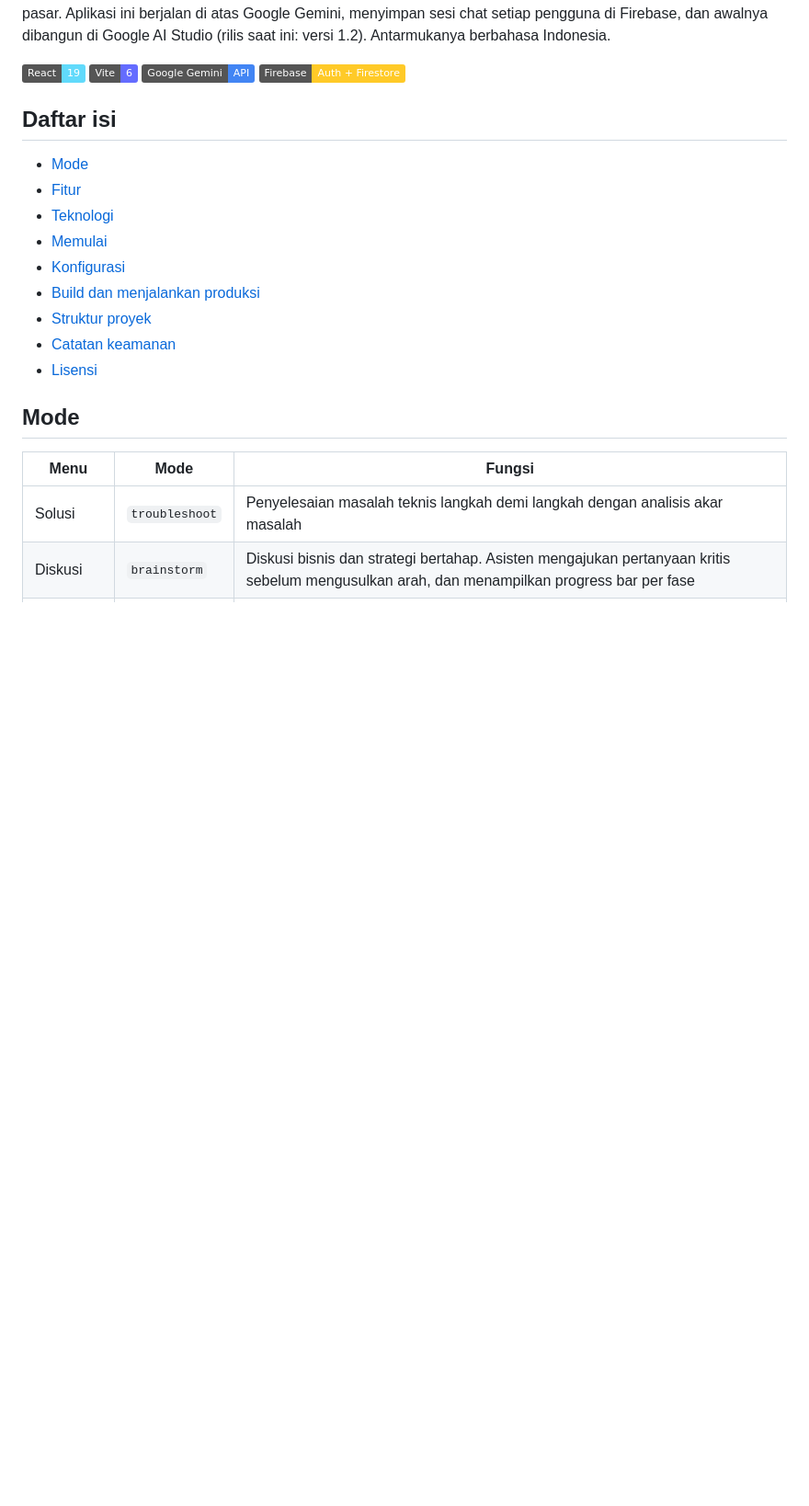
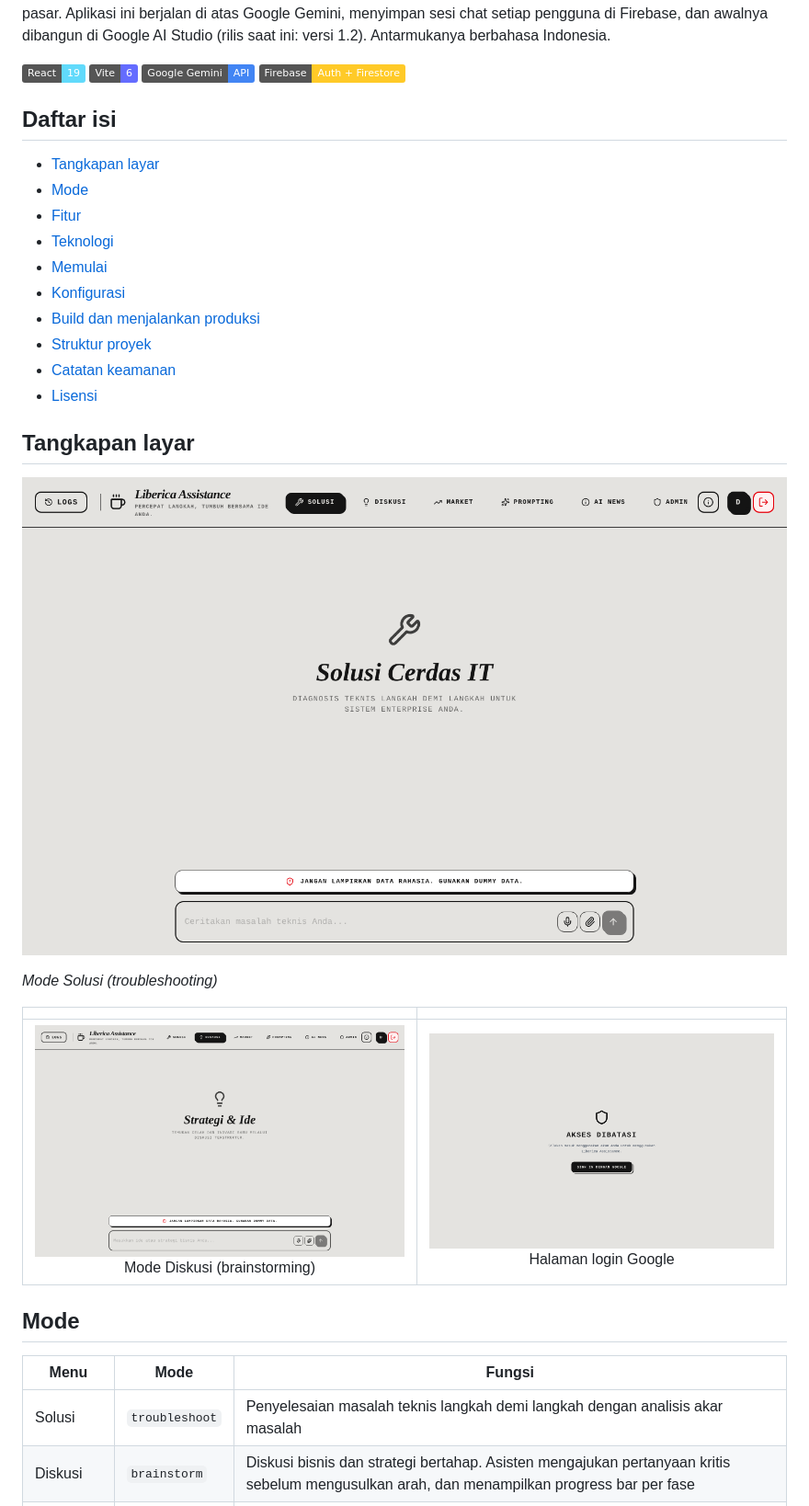
Before and after one commit to torpedoliar/Liberica-Assitance-ChatBot, a Markdown page: README.id.md, the part around the change. Shown at 92% size. GitHub-like rendering; pictures changed too: docs/screenshots/brainstorm.png (added), docs/screenshots/sign-in.png (added), docs/screenshots/troubleshoot.png (added); badges without logos; blank space fills up the shorter version.

Commit message:
docs: add application screenshots to README
Co-Authored-By: Claude Opus 5.5 <noreply@anthropic.com>
Claude-Session: https://claude.ai/code/session_01WMcKC1EtBeaPjzZLYvf9p8

```diff
--- a/README.id.md
+++ b/README.id.md
@@ -11,6 +11,7 @@ Liberica Assistance adalah asisten AI untuk troubleshooting teknis, brainstormin
 
 ## Daftar isi
 
+- [Tangkapan layar](#tangkapan-layar)
 - [Mode](#mode)
 - [Fitur](#fitur)
 - [Teknologi](#teknologi)
@@ -20,6 +21,16 @@ Liberica Assistance adalah asisten AI untuk troubleshooting teknis, brainstormin
 - [Struktur proyek](#struktur-proyek)
 - [Catatan keamanan](#catatan-keamanan)
 - [Lisensi](#lisensi)
+
+## Tangkapan layar
+
+![Mode Solusi (troubleshooting)](docs/screenshots/troubleshoot.png)
+
+*Mode Solusi (troubleshooting)*
+
+| | |
+|:---:|:---:|
+| ![Mode Diskusi (brainstorming)](docs/screenshots/brainstorm.png)<br/>Mode Diskusi (brainstorming) | ![Halaman login Google](docs/screenshots/sign-in.png)<br/>Halaman login Google |
 
 ## Mode
 
```
Also changed, not shown: README.md (+11 -0 lines).
